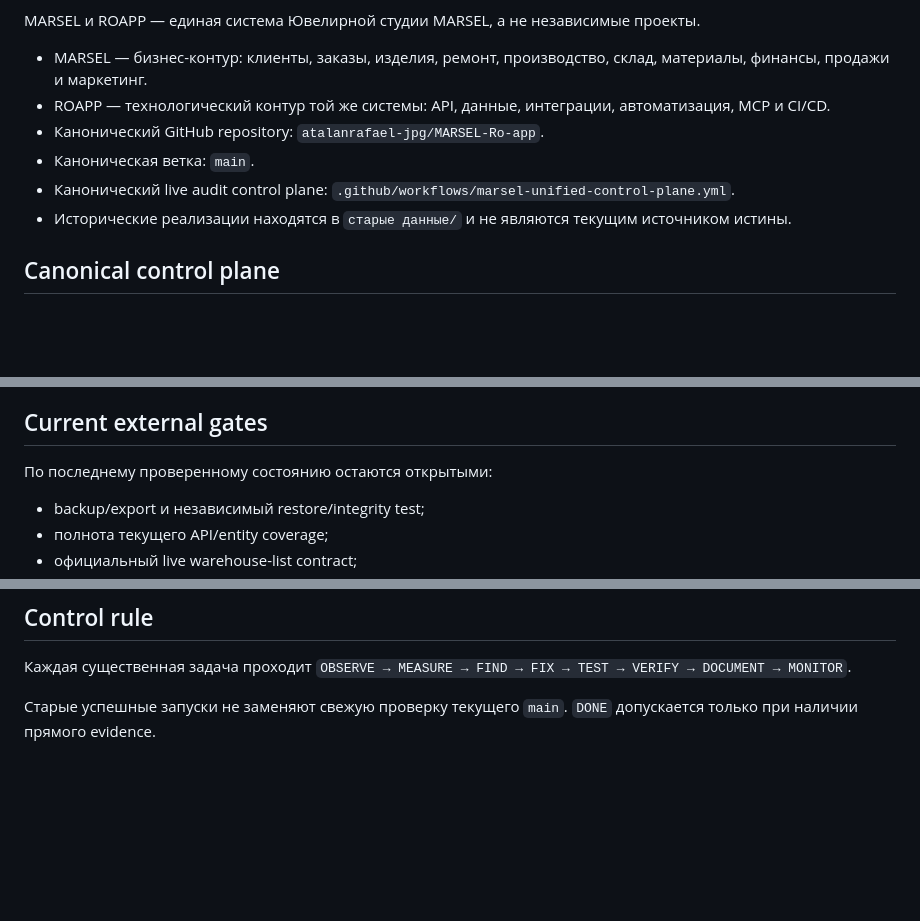
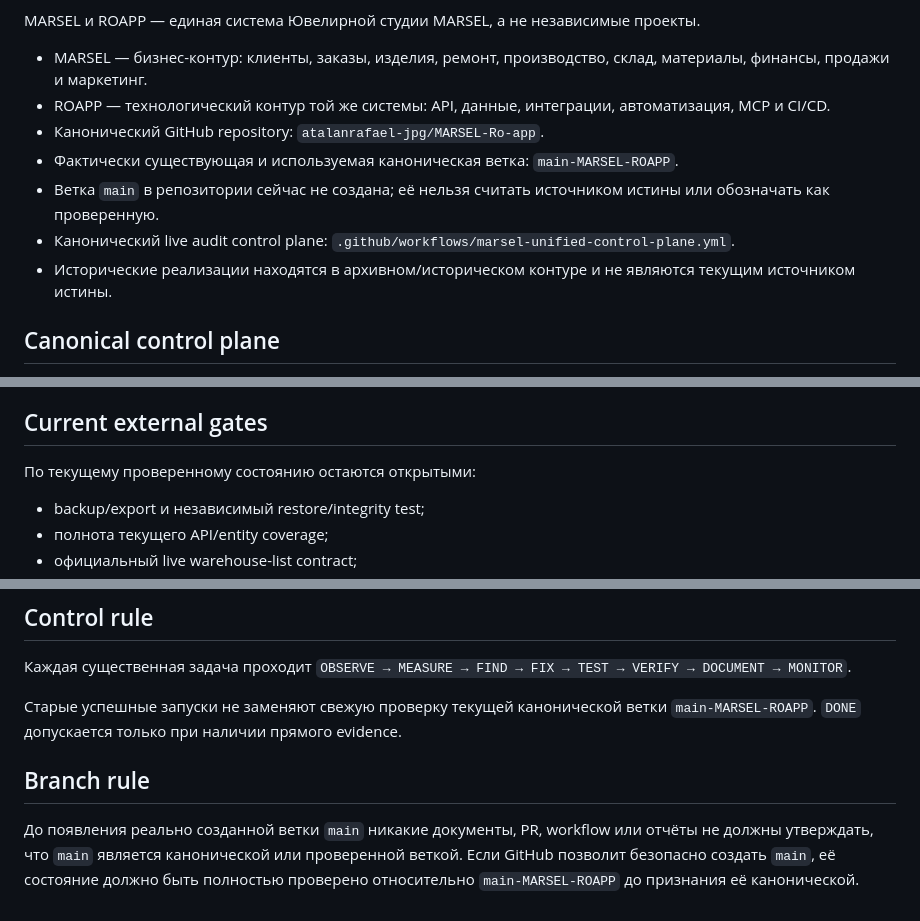
Before and after one commit to atalanrafael-jpg/MARSEL-Ro-app, a Markdown page: MARSEL_ROAPP_UNIFIED_SYSTEM.md, 3 parts joined by grey strips. GitHub-like rendering; blank space fills up the shorter version.

Commit message:
docs: correct canonical branch truth for MARSEL ROAPP

```diff
--- a/MARSEL_ROAPP_UNIFIED_SYSTEM.md
+++ b/MARSEL_ROAPP_UNIFIED_SYSTEM.md
@@ -7,9 +7,10 @@ MARSEL и ROAPP — единая система Ювелирной студии
 - MARSEL — бизнес-контур: клиенты, заказы, изделия, ремонт, производство, склад, материалы, финансы, продажи и маркетинг.
 - ROAPP — технологический контур той же системы: API, данные, интеграции, автоматизация, MCP и CI/CD.
 - Канонический GitHub repository: `atalanrafael-jpg/MARSEL-Ro-app`.
-- Каноническая ветка: `main`.
+- Фактически существующая и используемая каноническая ветка: `main-MARSEL-ROAPP`.
+- Ветка `main` в репозитории сейчас не создана; её нельзя считать источником истины или обозначать как проверенную.
 - Канонический live audit control plane: `.github/workflows/marsel-unified-control-plane.yml`.
-- Исторические реализации находятся в `старые данные/` и не являются текущим источником истины.
+- Исторические реализации находятся в архивном/историческом контуре и не являются текущим источником истины.
 
 ## Canonical control plane
 
@@ -44,7 +45,7 @@ MARSEL и ROAPP — единая система Ювелирной студии
 
 ## Current external gates
 
-По последнему проверенному состоянию остаются открытыми:
+По текущему проверенному состоянию остаются открытыми:
 
 - backup/export и независимый restore/integrity test;
 - полнота текущего API/entity coverage;
@@ -59,4 +60,8 @@ MARSEL и ROAPP — единая система Ювелирной студии
 
 Каждая существенная задача проходит `OBSERVE → MEASURE → FIND → FIX → TEST → VERIFY → DOCUMENT → MONITOR`.
 
-Старые успешные запуски не заменяют свежую проверку текущего `main`. `DONE` допускается только при наличии прямого evidence.
+Старые успешные запуски не заменяют свежую проверку текущей канонической ветки `main-MARSEL-ROAPP`. `DONE` допускается только при наличии прямого evidence.
+
+## Branch rule
+
+До появления реально созданной ветки `main` никакие документы, PR, workflow или отчёты не должны утверждать, что `main` является канонической или проверенной веткой. Если GitHub позволит безопасно создать `main`, её состояние должно быть полностью проверено относительно `main-MARSEL-ROAPP` до признания её канонической.
```
Also changed, not shown: other parts of MARSEL_ROAPP_UNIFIED_SYSTEM.md (+1 -1 lines).
